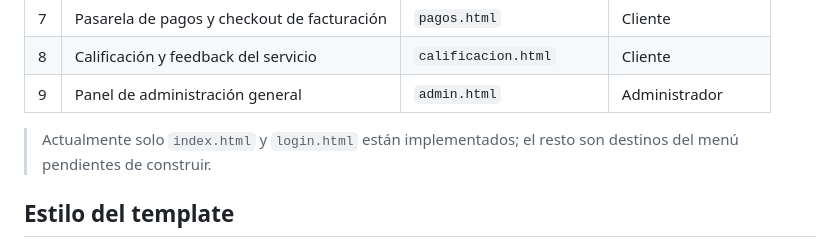
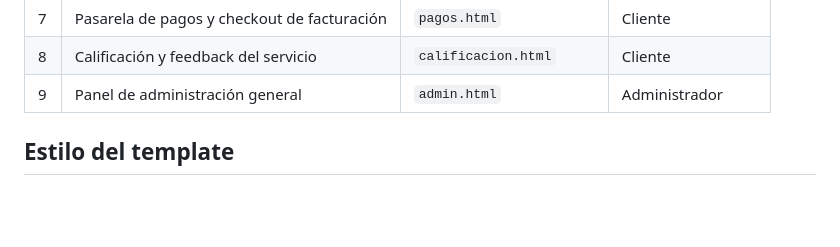
Before and after one commit to stivenarz/rental_service_sena, a Markdown page: README.md, the part around the change. Rendered like a GitHub page; blank space fills up the shorter version.

Commit message:
Edit(README.md): Se elimina informacion sobre las paginas creadas hasta el momento para generalizar mejor el contexto

```diff
--- a/README.md
+++ b/README.md
@@ -27,7 +27,6 @@ El prototipo está compuesto por pantallas HTML estáticas, navegables entre sí
 | 8 | Calificación y feedback del servicio | `calificacion.html` | Cliente |
 | 9 | Panel de administración general | `admin.html` | Administrador |
 
-> Actualmente solo `index.html` y `login.html` están implementados; el resto son destinos del menú pendientes de construir.
 
 ## Estilo del template
 
```
